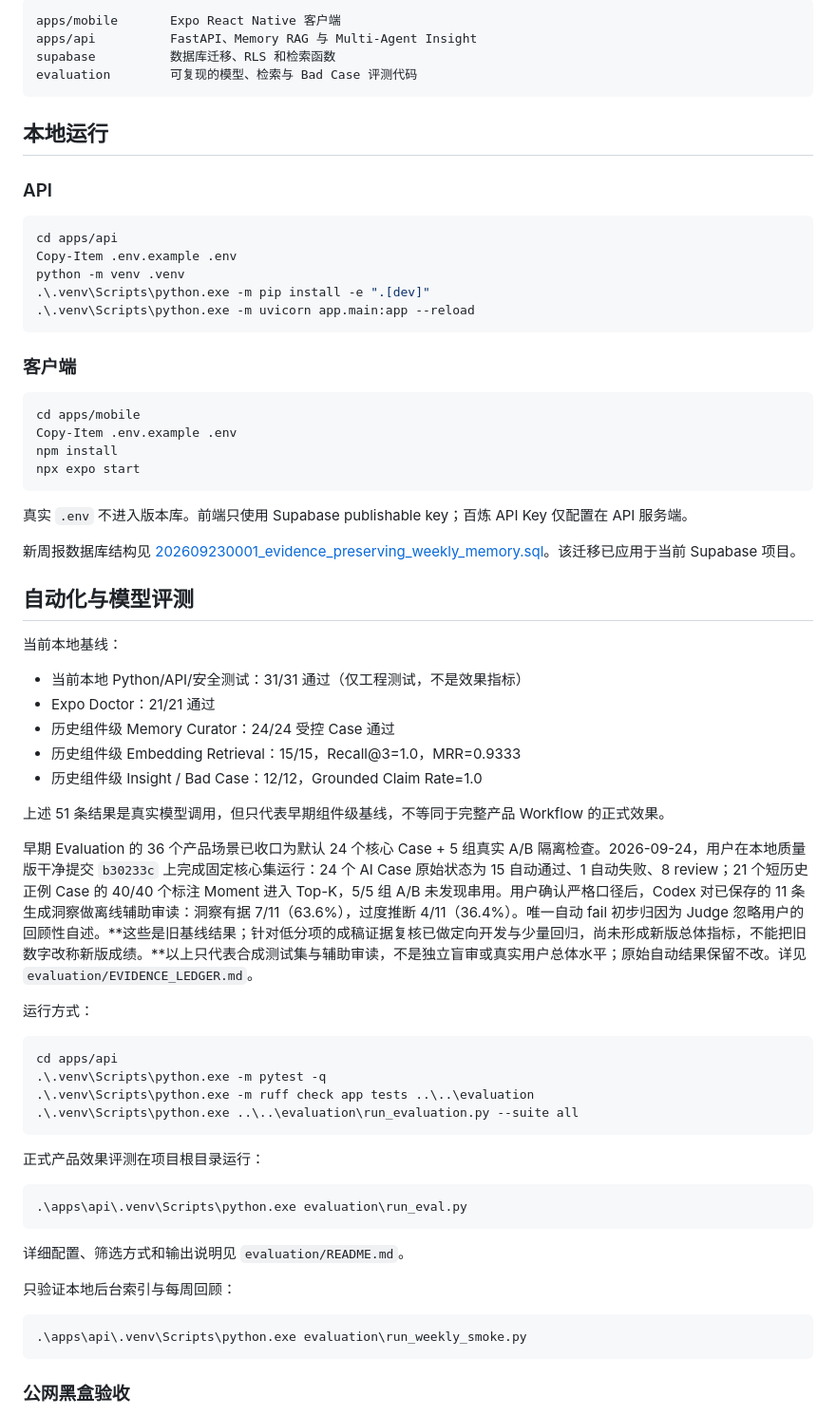
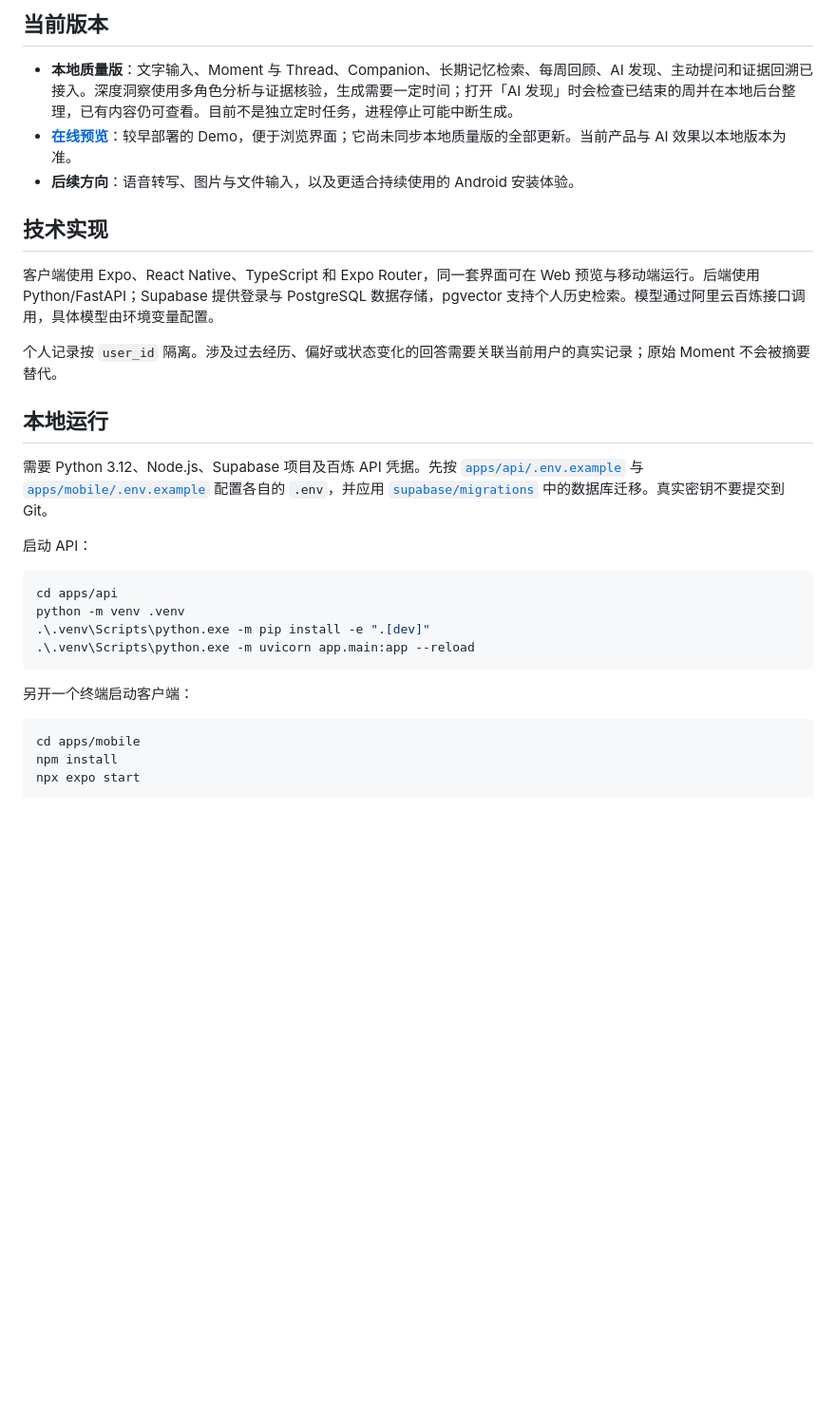
Before and after one commit to Di-Buu/EchoTrace, a Markdown page: README.md, the part around the change printed below. Shown: that part at 95% size. Rendered like a GitHub page; blank space fills up the shorter version.

````diff
--- a/README.md
+++ b/README.md
@@ -30,72 +29,34 @@ EchoTrace 是一款具有长期记忆能力的个人树洞应用。用户可以
 
-```text
-apps/mobile       Expo React Native 客户端
-apps/api          FastAPI、Memory RAG 与 Multi-Agent Insight
-supabase          数据库迁移、RLS 和检索函数
-evaluation        可复现的模型、检索与 Bad Case 评测代码
-```
+## 当前版本
+
+- **本地质量版**：文字输入、Moment 与 Thread、Companion、长期记忆检索、每周回顾、AI 发现、主动提问和证据回溯已接入。深度洞察使用多角色分析与证据核验，生成需要一定时间；打开「AI 发现」时会检查已结束的周并在本地后台整理，已有内容仍可查看。目前不是独立定时任务，进程停止可能中断生成。
+- **[在线预览](https://echotrace-web.vercel.app/)**：较早部署的 Demo，便于浏览界面；它尚未同步本地质量版的全部更新。当前产品与 AI 效果以本地版本为准。
+- **后续方向**：语音转写、图片与文件输入，以及更适合持续使用的 Android 安装体验。
+
+## 技术实现
+
+客户端使用 Expo、React Native、TypeScript 和 Expo Router，同一套界面可在 Web 预览与移动端运行。后端使用 Python/FastAPI；Supabase 提供登录与 PostgreSQL 数据存储，pgvector 支持个人历史检索。模型通过阿里云百炼接口调用，具体模型由环境变量配置。
+
+个人记录按 `user_id` 隔离。涉及过去经历、偏好或状态变化的回答需要关联当前用户的真实记录；原始 Moment 不会被摘要替代。
 
 ## 本地运行
 
-### API
+需要 Python 3.12、Node.js、Supabase 项目及百炼 API 凭据。先按 [`apps/api/.env.example`](apps/api/.env.example) 与 [`apps/mobile/.env.example`](apps/mobile/.env.example) 配置各自的 `.env`，并应用 [`supabase/migrations`](supabase/migrations) 中的数据库迁移。真实密钥不要提交到 Git。
+
+启动 API：
 
 ```powershell
 cd apps/api
-Copy-Item .env.example .env
 python -m venv .venv
 .\.venv\Scripts\python.exe -m pip install -e ".[dev]"
 .\.venv\Scripts\python.exe -m uvicorn app.main:app --reload
 ```
 
-### 客户端
+另开一个终端启动客户端：
 
 ```powershell
 cd apps/mobile
-Copy-Item .env.example .env
 npm install
 npx expo start
 ```
 
-真实 `.env` 不进入版本库。前端只使用 Supabase publishable key；百炼 API Key 仅配置在 API 服务端。
-
-新周报数据库结构见 [202609230001_evidence_preserving_weekly_memory.sql](supabase/migrations/202609230001_evidence_preserving_weekly_memory.sql)。该迁移已应用于当前 Supabase 项目。
-
-## 自动化与模型评测
-
-当前本地基线：
-
-- 当前本地 Python/API/安全测试：31/31 通过（仅工程测试，不是效果指标）
-- Expo Doctor：21/21 通过
-- 历史组件级 Memory Curator：24/24 受控 Case 通过
-- 历史组件级 Embedding Retrieval：15/15，Recall@3=1.0，MRR=0.9333
-- 历史组件级 Insight / Bad Case：12/12，Grounded Claim Rate=1.0
-
-上述 51 条结果是真实模型调用，但只代表早期组件级基线，不等同于完整产品 Workflow 的正式效果。
-
-早期 Evaluation 的 36 个产品场景已收口为默认 24 个核心 Case + 5 组真实 A/B 隔离检查。2026-09-24，用户在本地质量版干净提交 `b30233c` 上完成固定核心集运行：24 个 AI Case 原始状态为 15 自动通过、1 自动失败、8 review；21 个短历史正例 Case 的 40/40 个标注 Moment 进入 Top-K，5/5 组 A/B 未发现串用。用户确认严格口径后，Codex 对已保存的 11 条生成洞察做离线辅助审读：洞察有据 7/11（63.6%），过度推断 4/11（36.4%）。唯一自动 fail 初步归因为 Judge 忽略用户的回顾性自述。**这些是旧基线结果；针对低分项的成稿证据复核已做定向开发与少量回归，尚未形成新版总体指标，不能把旧数字改称新版成绩。**以上只代表合成测试集与辅助审读，不是独立盲审或真实用户总体水平；原始自动结果保留不改。详见 `evaluation/EVIDENCE_LEDGER.md`。
-
-运行方式：
-
-```powershell
-cd apps/api
-.\.venv\Scripts\python.exe -m pytest -q
-.\.venv\Scripts\python.exe -m ruff check app tests ..\..\evaluation
-.\.venv\Scripts\python.exe ..\..\evaluation\run_evaluation.py --suite all
-```
-
-正式产品效果评测在项目根目录运行：
-
-```powershell
-.\apps\api\.venv\Scripts\python.exe evaluation\run_eval.py
-```
-
-详细配置、筛选方式和输出说明见 `evaluation/README.md`。
-
-只验证本地后台索引与每周回顾：
-
-```powershell
-.\apps\api\.venv\Scripts\python.exe evaluation\run_weekly_smoke.py
-```
-
-### 公网黑盒验收
-
````
Also changed, not shown: other parts of README.md (+21 -46 lines), assets/readme/ask.png (added), assets/readme/discoveries.png (added), assets/readme/evidence.png (added), assets/readme/moments.png (added), assets/readme/treehole.png (added).
